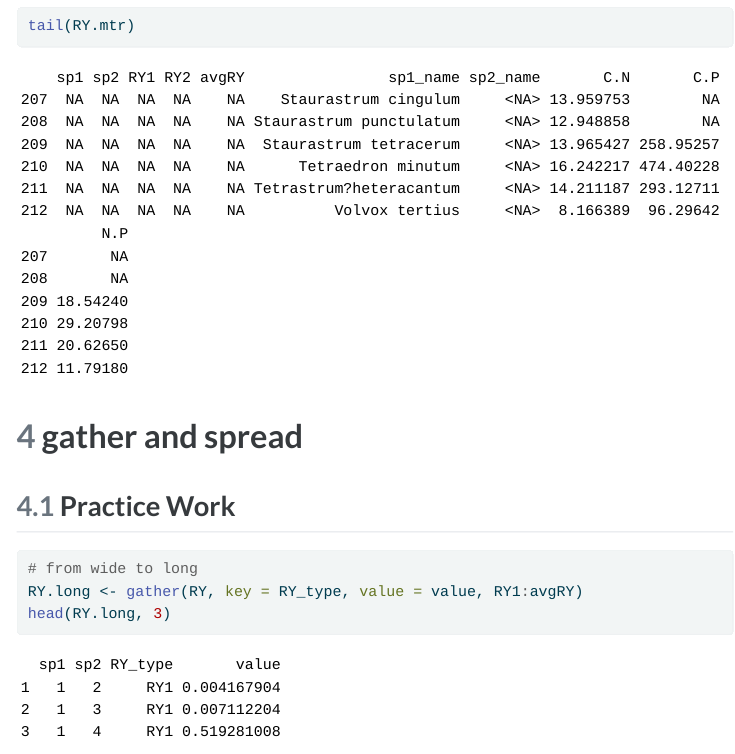
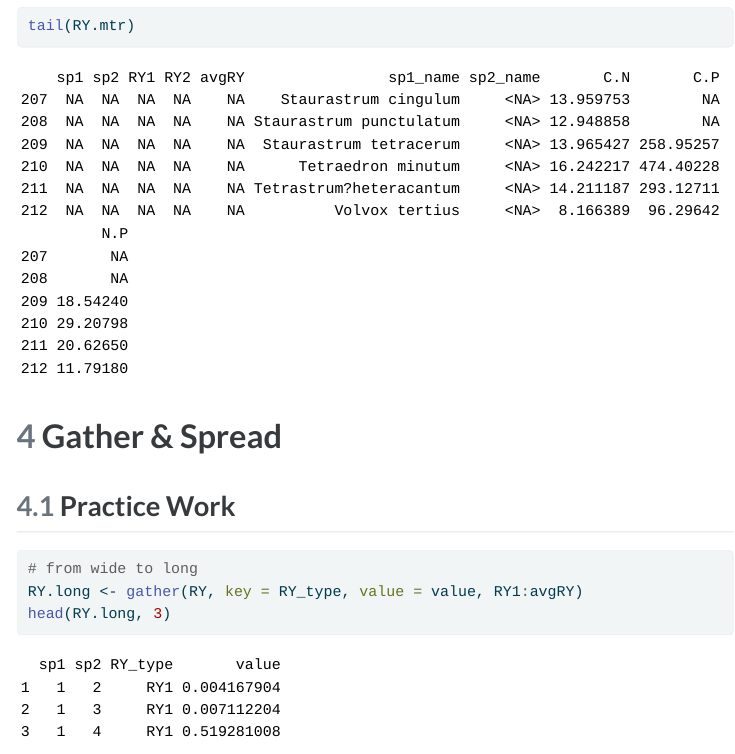
Before and after one commit to xiuyucao/EAS538-assignments, a Quarto document (lab4/lab4.qmd): the page in a window 1100 px wide, from 3160 px down. The pictures show the output file lab4/lab4.html that the author committed with the source, opened offline; menus at the side of the page are left out; long lines of code are wrapped.

Commit message:
Improved visual

````diff
--- a/lab4/lab4.qmd
+++ b/lab4/lab4.qmd
@@ -90,7 +90,7 @@ How does this dataframe compare to the left_join dataframe RY.mtl and the inner_
 tail(RY.mtr)
 ```
 
-# gather and spread
+# Gather & Spread
 ## Practice Work
 ```{r}
 # from wide to long
````
Also changed, not shown: lab4/lab4.html, webpage_image/4.png.
